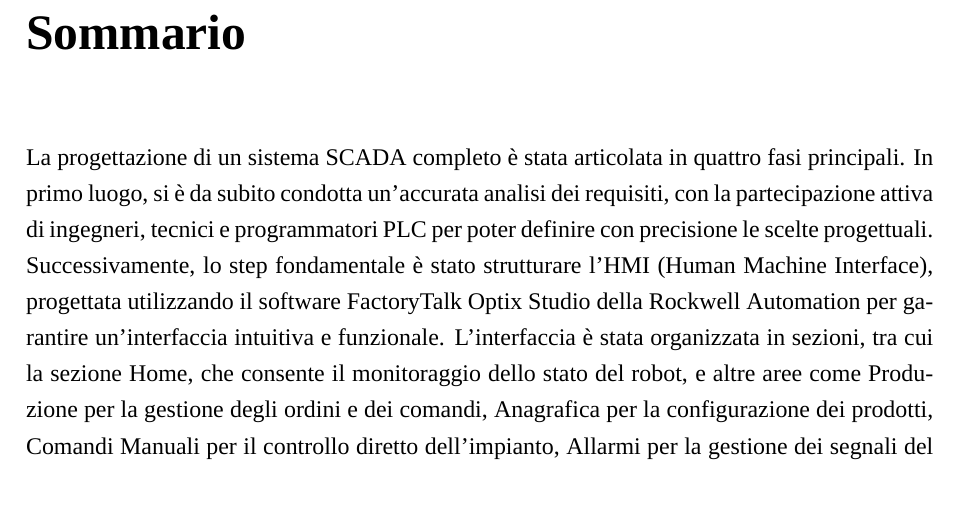
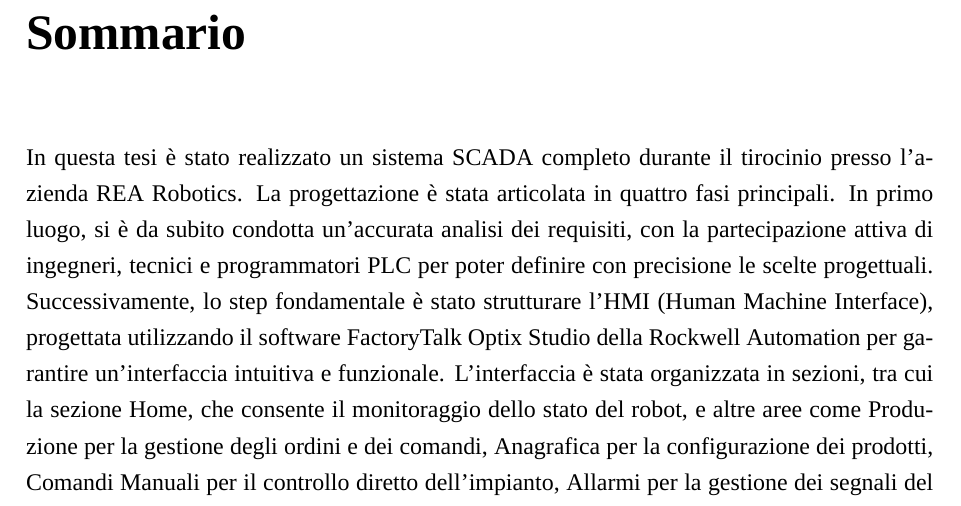
Before and after one commit to Quuartu/Tesi-Triennale-UNIPD, a LaTeX thesis (main.tex): part of page 5 of 63, cut so that both start at the same text. Compiled offline with XeLaTeX; a missing font is replaced by an installed copy or a similar font.

Commit message:
ULTIMA REVISIONE

```diff
--- a/main.tex
+++ b/main.tex
@@ -65,7 +65,7 @@
 
     % NOTA: l'ambiente \abstract rimuove il numero della pagina e resetta il contatore delle pagine.
     \chapter*{Sommario}
-    La progettazione di un sistema SCADA completo è stata articolata in quattro fasi principali. In primo luogo, si è da subito condotta un'accurata analisi dei requisiti, con la partecipazione attiva di ingegneri, tecnici e programmatori PLC per poter definire con precisione le scelte progettuali. Successivamente, lo step fondamentale è stato strutturare l’HMI (Human Machine Interface), progettata utilizzando il software FactoryTalk Optix Studio della Rockwell Automation per garantire un'interfaccia intuitiva e funzionale. L'interfaccia è stata organizzata in sezioni, tra cui la sezione Home, che consente il monitoraggio dello stato del robot, e altre aree come Produzione per la gestione degli ordini e dei comandi, Anagrafica per la configurazione dei prodotti, Comandi Manuali per il controllo diretto dell'impianto, Allarmi per la gestione dei segnali del sistema e Impostazioni per la configurazione dei parametri operativi. La terza fase ha riguardato la gestione di tutti i dati, per la quale sono stati usati 2 database attraverso SQLite e SQLExpress. La scelta di utilizzare sia un database locale che uno connesso ha permesso di rendere il sistema adatto sia per le macchine più semplici che per gli impianti più complessi, in linea con gli attuali principi dell'Industria 4.0; di fatto il sistema di gestione dei dati è stato pensato per garantire riferimenti sempre aggiornati alle tabelle, che potessero comunicare con l'interfaccia. L'ultima fase della progettazione ha riguardato lo sviluppo della parte di back-end e l'integrazione con il PLC. In questa fase, l'intera logica del sistema è stata implementata utilizzando C\# su vari script, che consentono la comunicazione tra HMI, database e PLC. Infine, è stato deciso di applicare lo SCADA a una cella DEMO di piegatura, dimostrando l'efficacia del sistema nella gestione automatizzata dei processi produttivi industriali.
+    In questa tesi è stato realizzato un sistema SCADA completo durante il tirocinio presso l'azienda REA Robotics. La progettazione è stata articolata in quattro fasi principali. In primo luogo, si è da subito condotta un'accurata analisi dei requisiti, con la partecipazione attiva di ingegneri, tecnici e programmatori PLC per poter definire con precisione le scelte progettuali. Successivamente, lo step fondamentale è stato strutturare l'HMI (Human Machine Interface), progettata utilizzando il software FactoryTalk Optix Studio della Rockwell Automation per garantire un'interfaccia intuitiva e funzionale. L'interfaccia è stata organizzata in sezioni, tra cui la sezione Home, che consente il monitoraggio dello stato del robot, e altre aree come Produzione per la gestione degli ordini e dei comandi, Anagrafica per la configurazione dei prodotti, Comandi Manuali per il controllo diretto dell'impianto, Allarmi per la gestione dei segnali del sistema e Impostazioni per la configurazione dei parametri operativi. La terza fase ha riguardato la gestione di tutti i dati, per la quale sono stati usati 2 database attraverso SQLite e SQLExpress. La scelta di utilizzare sia un database locale che uno connesso ha permesso di rendere il sistema adatto sia per le macchine più semplici che per gli impianti più complessi, in linea con gli attuali principi dell'Industria 4.0; di fatto il sistema di gestione dei dati è stato pensato per garantire riferimenti sempre aggiornati alle tabelle, che potessero comunicare con l'interfaccia. L'ultima fase della progettazione ha riguardato lo sviluppo della parte di back-end e l'integrazione con il PLC. In questa fase, l'intera logica del sistema è stata implementata utilizzando C\# su vari script, che consentono la comunicazione tra HMI, database e PLC. Infine, è stato deciso di applicare lo SCADA a una cella DEMO di piegatura, dimostrando l'efficacia del sistema nella gestione automatizzata dei processi produttivi industriali.
     \begin{flushright}
         \textit{Il codice sorgente citato e utilizzato per questa tesi fa riferimento alla seguente repository:} \url{https://github.com/Quuartu/SCADA_v2.git}
     \end{flushright}
```
Also changed, not shown: 5 other files.
